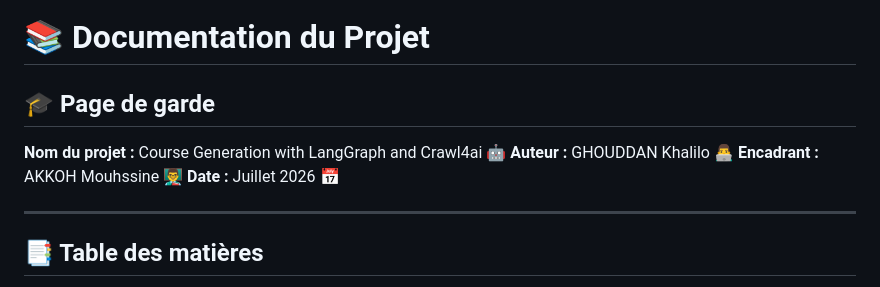
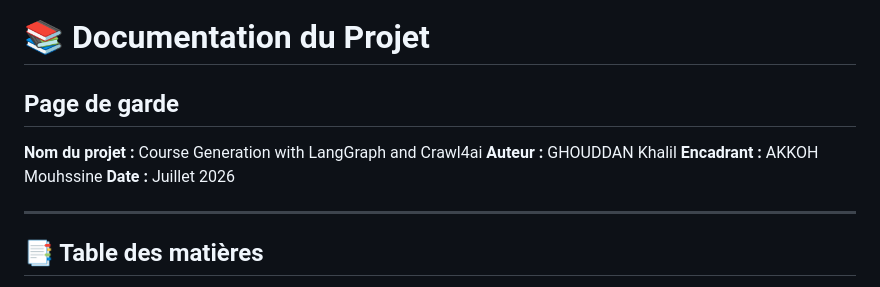
Before and after one commit to khalilghouddan/courseGenerationWithLangraphAndCrawl4ai, a Markdown page: docs/documentation.md, the part around one of its changes. GitHub-like rendering.

Commit message:
Update documentation.md
Co-Authored-By: Copilot <198982749+Copilot@users.noreply.github.com>

```diff
--- a/docs/documentation.md
+++ b/docs/documentation.md
@@ -1,11 +1,11 @@
 # 📚 Documentation du Projet
 
-## 🎓 Page de garde
+## Page de garde
 
-**Nom du projet :** Course Generation with LangGraph and Crawl4ai 🤖
-**Auteur :** GHOUDDAN Khalilo 👨‍💻
-**Encadrant :** AKKOH Mouhssine 👨‍🏫
-**Date :** Juillet 2026 📅
+**Nom du projet :** Course Generation with LangGraph and Crawl4ai
+**Auteur :** GHOUDDAN Khalil
+**Encadrant :** AKKOH Mouhssine
+**Date :** Juillet 2026
 
 ---
 
```
Also changed, not shown: other parts of docs/documentation.md (+10 -10 lines).
